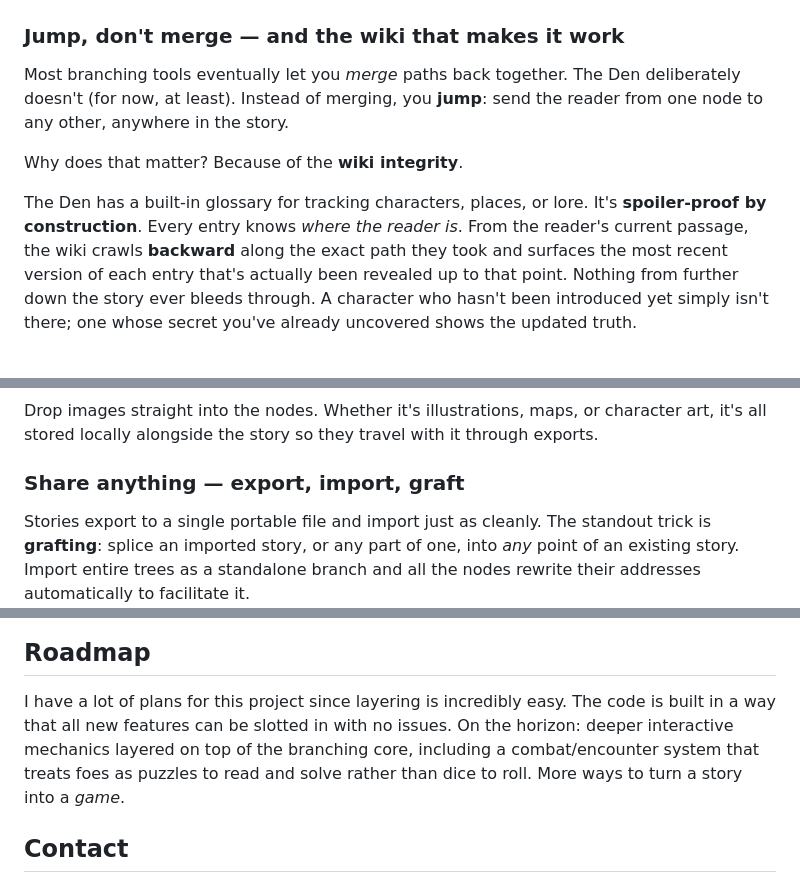
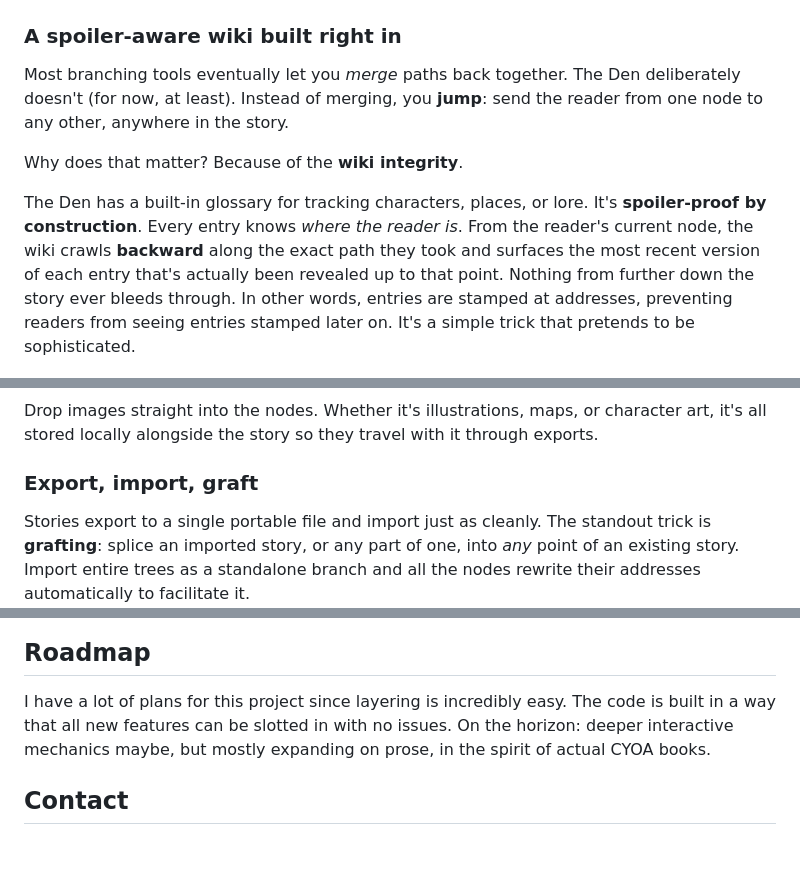
Before and after one commit to foxden-labs/foxden-labs.github.io, a Markdown page: README.md, 3 parts joined by grey strips. GitHub-like rendering; blank space fills up the shorter version.

```diff
--- a/README.md
+++ b/README.md
@@ -52,13 +52,13 @@ Stories in The Den are trees. Every node has an address, and from any node you c
   <img src="assets/screenshots/tree_view.jpg" alt="The branch map: 54 nodes laid out as a tree, continuations going up and branches to the right" width="45%">
 </p>
 
-### Jump, don't merge — and the wiki that makes it work
+### A spoiler-aware wiki built right in
 
 Most branching tools eventually let you *merge* paths back together. The Den deliberately doesn't (for now, at least). Instead of merging, you **jump**: send the reader from one node to any other, anywhere in the story.
 
 Why does that matter? Because of the **wiki integrity**.
 
-The Den has a built-in glossary for tracking characters, places, or lore. It's **spoiler-proof by construction**. Every entry knows *where the reader is*. From the reader's current passage, the wiki crawls **backward** along the exact path they took and surfaces the most recent version of each entry that's actually been revealed up to that point. Nothing from further down the story ever bleeds through. A character who hasn't been introduced yet simply isn't there; one whose secret you've already uncovered shows the updated truth.
+The Den has a built-in glossary for tracking characters, places, or lore. It's **spoiler-proof by construction**. Every entry knows *where the reader is*. From the reader's current node, the wiki crawls **backward** along the exact path they took and surfaces the most recent version of each entry that's actually been revealed up to that point. Nothing from further down the story ever bleeds through. In other words, entries are stamped at addresses, preventing readers from seeing entries stamped later on. It's a simple trick that pretends to be sophisticated.
 
 <p align="center">
   <img src="assets/screenshots/wiki_showcase.jpg" alt="A glossary entry stamped at the reader's current position, showing only what has been revealed" width="300">
@@ -94,7 +94,7 @@ Tag nodes with content ratings so mature material is gated appropriately and rea
 
 Drop images straight into the nodes. Whether it's illustrations, maps, or character art, it's all stored locally alongside the story so they travel with it through exports.
 
-### Share anything — export, import, graft
+### Export, import, graft
 
 Stories export to a single portable file and import just as cleanly. The standout trick is **grafting**: splice an imported story, or any part of one, into *any* point of an existing story. Import entire trees as a standalone branch and all the nodes rewrite their addresses automatically to facilitate it.
 
@@ -112,7 +112,7 @@ There's nothing to install.
 
 ## Roadmap
 
-I have a lot of plans for this project since layering is incredibly easy. The code is built in a way that all new features can be slotted in with no issues. On the horizon: deeper interactive mechanics layered on top of the branching core, including a combat/encounter system that treats foes as puzzles to read and solve rather than dice to roll. More ways to turn a story into a *game*.
+I have a lot of plans for this project since layering is incredibly easy. The code is built in a way that all new features can be slotted in with no issues. On the horizon: deeper interactive mechanics maybe, but mostly expanding on prose, in the spirit of actual CYOA books.
 
 ## Contact
 
```
Also changed, not shown: other parts of README.md (+13 -13 lines).
